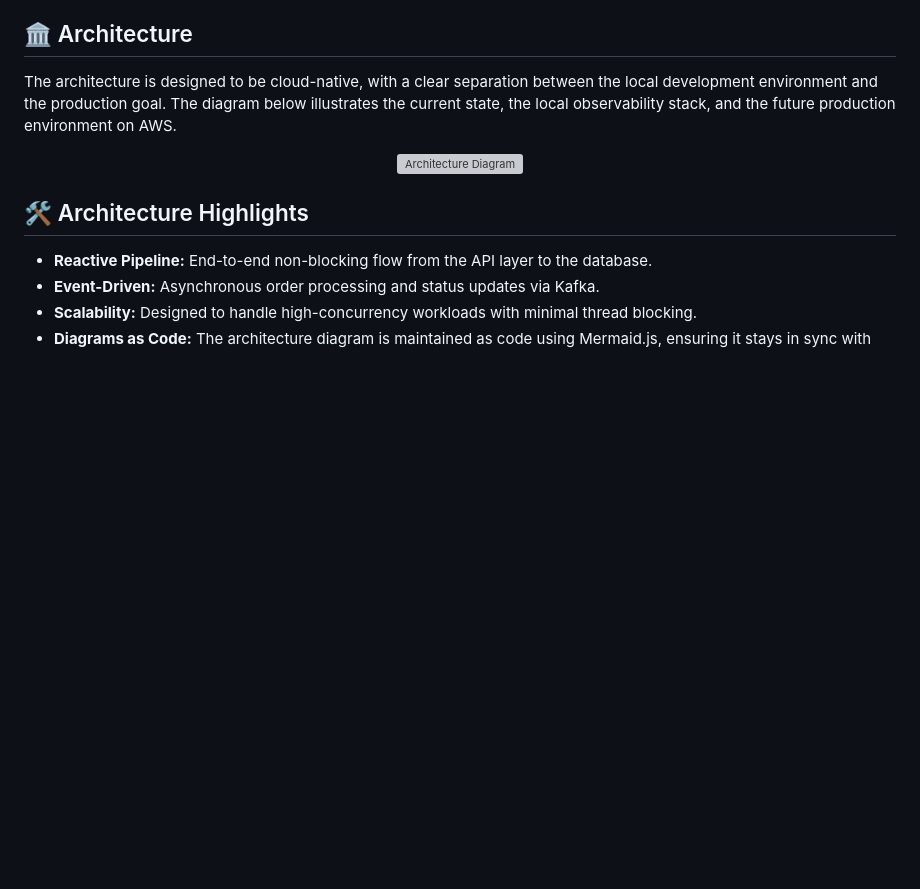
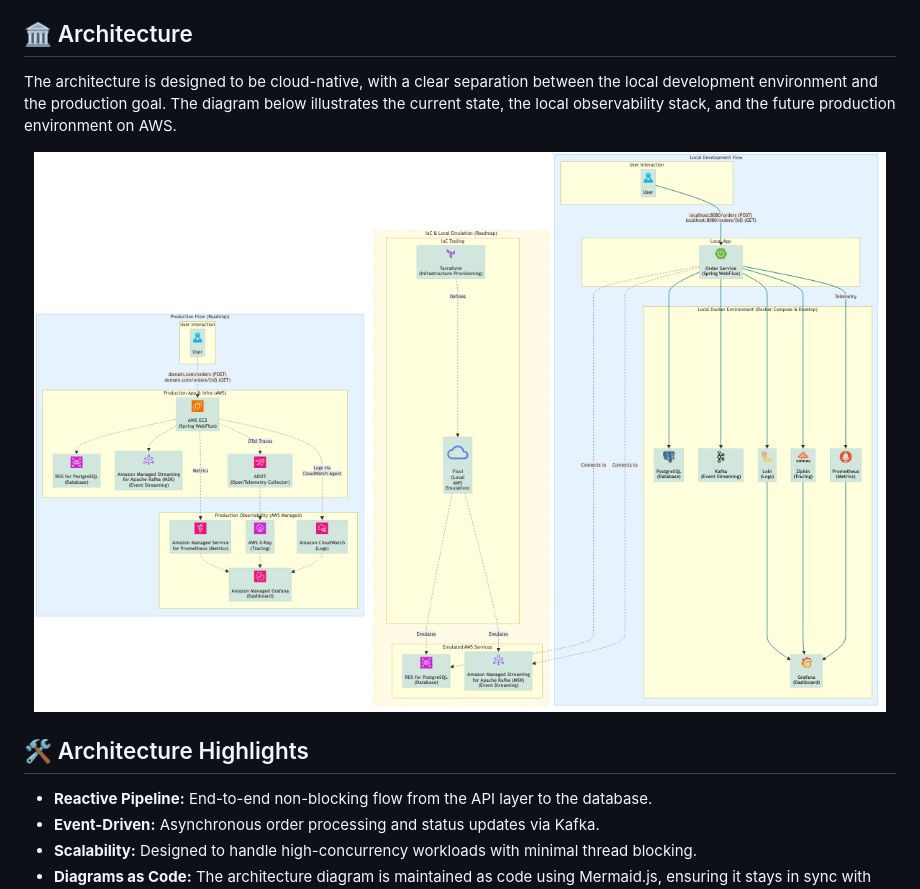
Before and after one commit to silfabio/reactive-order-service, a Markdown page: README.md, the part around the change. Drawn GitHub-style; pictures changed too: docs/architecture/architecture.png (added); blank space fills up the shorter version; grey boxes are pictures that could not be loaded.

```diff
--- a/README.md
+++ b/README.md
@@ -19,7 +19,7 @@ The architecture is designed to be cloud-native, with a clear separation between
 
 <div align="center">
 
-![Architecture Diagram](docs/architecture/architecture.svg)
+![Architecture Diagram](docs/architecture/architecture.png)
 
 </div>
 
```
Also changed, not shown: docs/architecture/README.md (+11 -11 lines), 4 other files.
